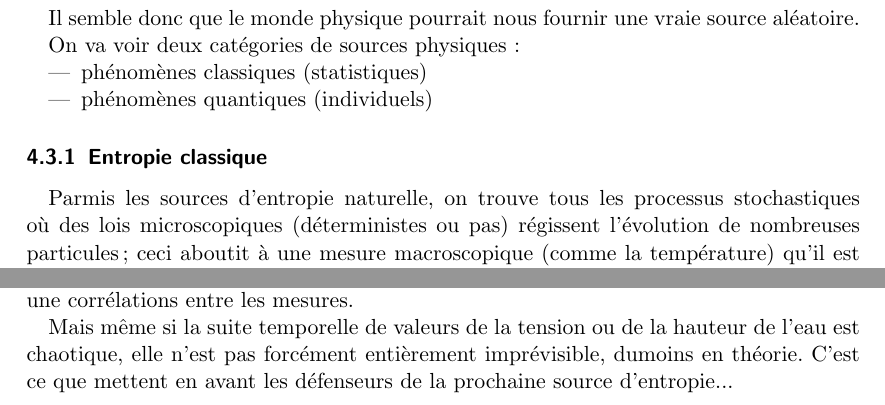
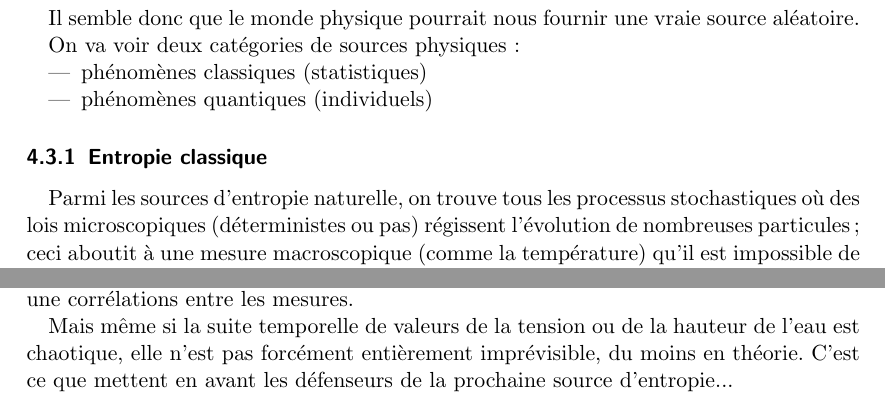
Before and after one commit to Dalker/ASD2_RNG, a LaTeX document (rng_rapport.tex): two parts of page 10 of 14, joined at a grey line, cut so that both start at the same text. Compiled offline with pdfLaTeX.

Commit message:
Update rng_rapport.tex

```diff
--- a/rng_rapport.tex
+++ b/rng_rapport.tex
@@ -421,12 +421,12 @@ On va voir deux catégories de sources physiques:
 \end{itemize}
 
 \subsubsection{Entropie classique}
-Parmis les sources d’entropie naturelle, on trouve tous les processus stochastiques où des lois microscopiques (déterministes ou pas) régissent l'évolution de nombreuses particules; ceci aboutit à une mesure macroscopique (comme la température) qu’il est impossible de prédire avec une précision infinie car elle dépend de trop de paramètres (état interne). \par
+Parmi les sources d’entropie naturelle, on trouve tous les processus stochastiques où des lois microscopiques (déterministes ou pas) régissent l'évolution de nombreuses particules; ceci aboutit à une mesure macroscopique (comme la température) qu’il est impossible de prédire avec une précision infinie car elle dépend de trop de paramètres (état interne). \par
 Un exemple typique est le bruit thermique correspondant aux fluctuations de la tension électrique aux bornes d’une résistance à une certaine température. En effet, le mouvement imprévisible des électrons se traduit en courant électrique et ceci affecte la tension. \par
 Ceci a été découvert en 1927 par Johnson puis expliqué théoriquement par Nyquist (\href{https://journals.aps.org/pr/abstract/10.1103/PhysRev.32.97}{Johnson} \& \href{https://journals.aps.org/pr/abstract/10.1103/PhysRev.32.110}{Nyquist}). \par
 Imaginons donc qu’on mesure la variation de la tension aux bornes de la résistance, on aurait une bonne source de hasard. \par
 Un autre exemple serait la mesure de la hauteur de l'eau dans un océan. La houle ou les vagues provoquées par le vent entraînent là aussi une impossibilité de prévoir à long terme la hauteur de l'eau. Il convient de remarquer que l'échantillonage des valeurs aléatoires ne devra pas dépasser une certaine fréquence qui dépend de la source employée. En effet, si on prend la hauteur de l'eau chaque seconde, par exemple, les mesures seront fortement corrélées alors que si on mesure une fois par heure, il sera impossible de trouver une corrélations entre les mesures.\par
-Mais même si la suite temporelle de valeurs de la tension ou de la hauteur de l'eau est chaotique, elle n'est pas forcément entièrement imprévisible, dumoins en théorie. C'est ce que mettent en avant les défenseurs de la prochaine source d'entropie...
+Mais même si la suite temporelle de valeurs de la tension ou de la hauteur de l'eau est chaotique, elle n'est pas forcément entièrement imprévisible, du moins en théorie. C'est ce que mettent en avant les défenseurs de la prochaine source d'entropie...
 
 \subsubsection{Entropie quantique}
 Les phénomènes quantiques ont l’avantage d’être intrinsèquement indéterministes.
```
Also changed, not shown: rng_rapport.tex (2 more changed lines).
